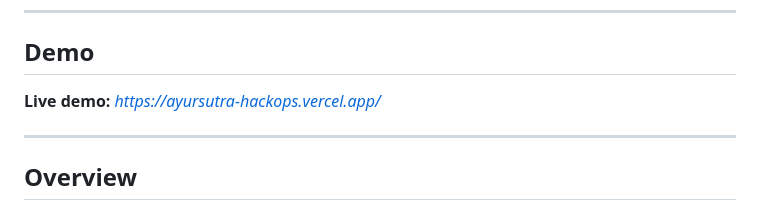
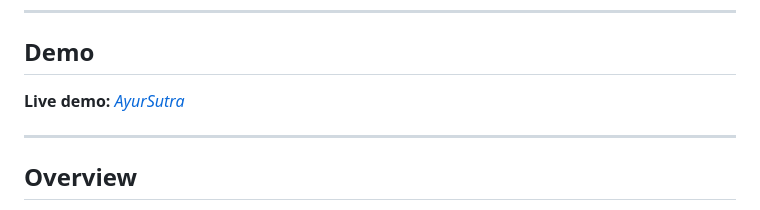
Before and after one commit to The-HackOps/AyurSutra, a Markdown page: README.md, the part around the change. Rendered like a GitHub page.

Commit message:
Update demo link formatting in README

```diff
--- a/README.md
+++ b/README.md
@@ -26,7 +26,7 @@
 
 ## Demo
 
-**Live demo:** *https://ayursutra-hackops.vercel.app/*
+**Live demo:** *[AyurSutra](https://ayursutra-hackops.vercel.app/)*
 
 ---
 
```
